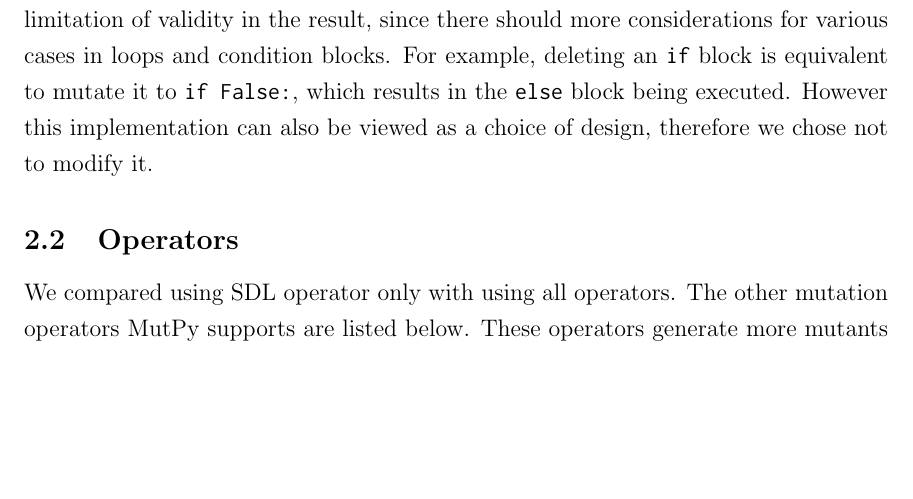
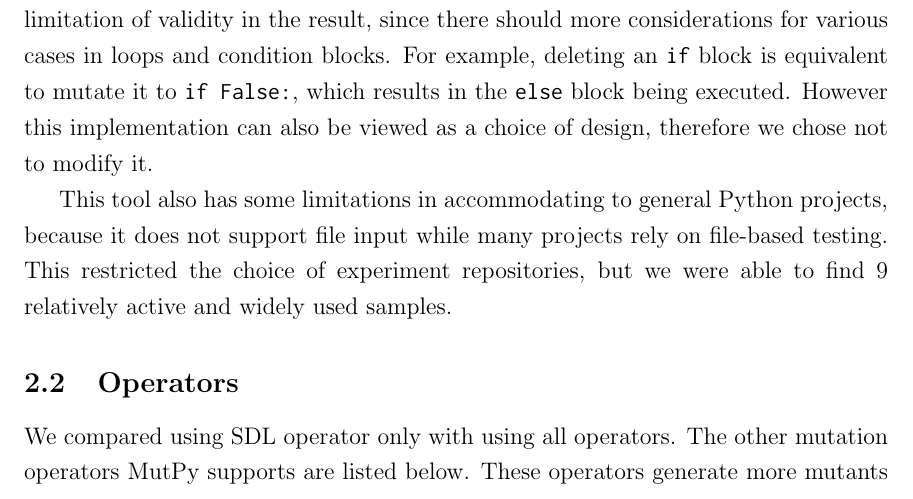
Before and after one commit to xhacker/empirical-sdl-evaluation, a LaTeX document (report.tex): part of page 3 of 11, cut so that both start at the same text, the shorter picture padded with empty space. Compiled offline with pdfLaTeX.

Commit message:
Add mutpy limitation

```diff
--- a/report.tex
+++ b/report.tex
@@ -66,6 +66,8 @@ The previous work we mentioned are all based on the tests created by the researc
 \emph{MutPy} is a mutation testing tool for Python projects \cite{mutpy}. We use it to compute and compare the result of SDL and experimental mutation. This tool has not received any updates since 2014. To make it compatible to recent libraries, we updated it to support Python 3.5 and fixed some issues in loading unit tests before starting the experiment. The version we are using is in this forked repository.
 
 The process of MutPy is as follows: loads the module to be mutated, transforms it into Python AST, applies mutation operators at the AST level, generates Python code from the AST, and runs the test suite for each mutant. The statement deletion operator is implemented rather simply. It changes each \emph{assign}, \emph{return}, and \emph{expression} statements in AST to \texttt{pass} statement which does nothing. This may result in limitation of validity in the result, since there should more considerations for various cases in loops and condition blocks. For example, deleting an \texttt{if} block is equivalent to mutate it to \texttt{if False:}, which results in the \texttt{else} block being executed. However this implementation can also be viewed as a choice of design, therefore we chose not to modify it.
+
+This tool also has some limitations in accommodating to general Python projects, because it does not support file input while many projects rely on file-based testing. This restricted the choice of experiment repositories, but we were able to find 9 relatively active and widely used samples.
 
 \subsection{Operators}
 We compared using SDL operator only with using all operators. The other mutation operators MutPy supports are listed below. These operators generate more mutants for testing thus usually result in better overall mutation scores.
```
